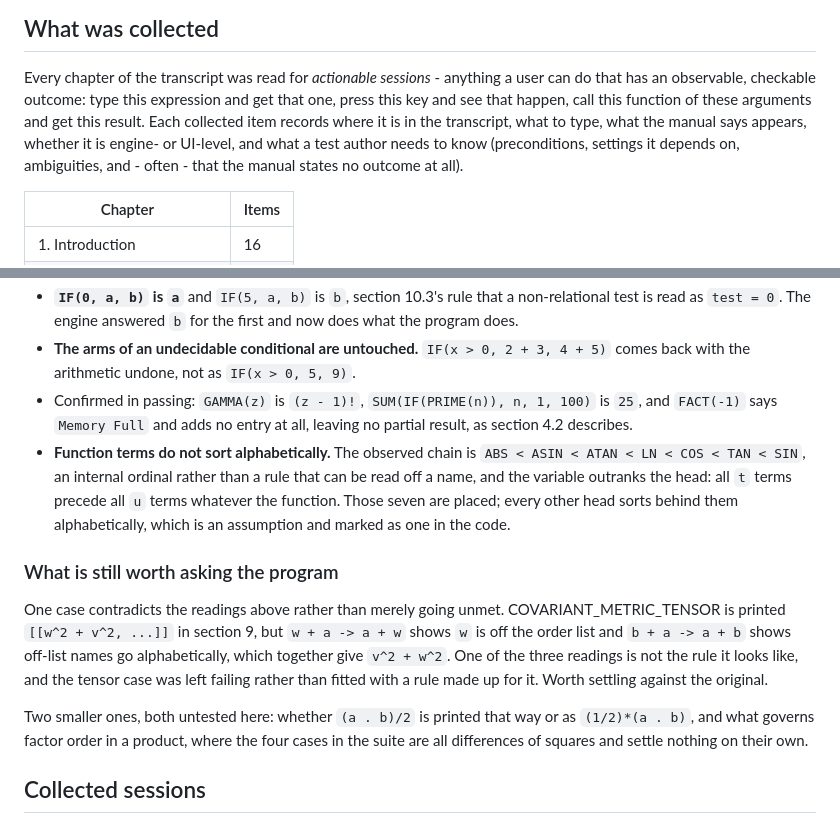
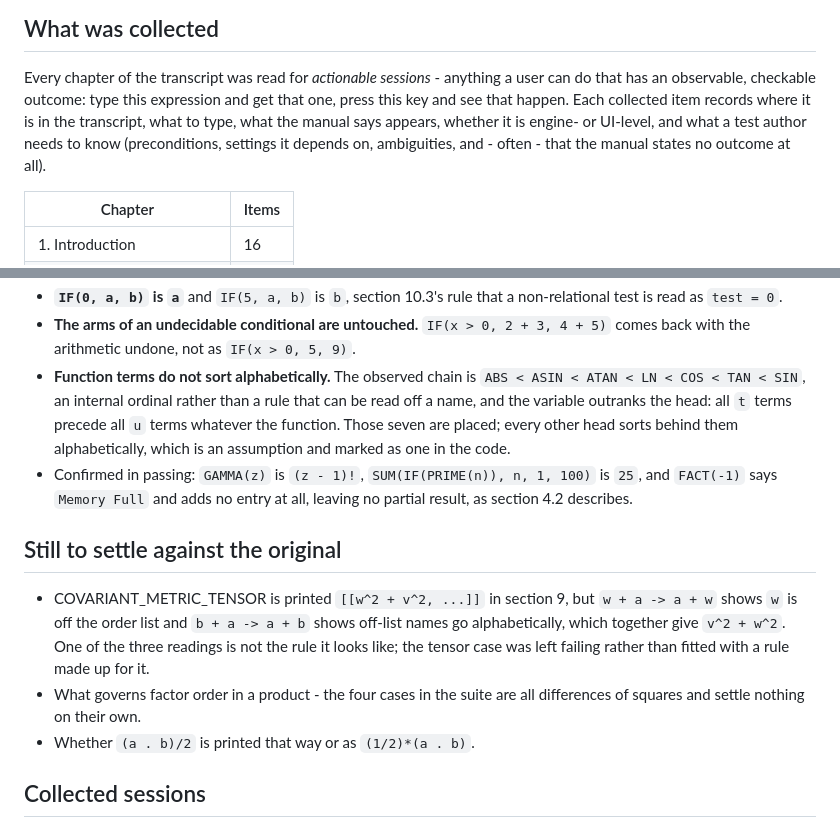
Before and after one commit to hniksic/rederive, a Markdown page: manual-conformance.md, 2 parts joined by grey strips. GitHub-like rendering.

Commit message:
Tighten manual-conformance.md: drop change narration, group failures by cause

```diff
--- a/manual-conformance.md
+++ b/manual-conformance.md
@@ -9,11 +9,10 @@ Tests: `tests/test_manual.py`. Run with `uv run pytest tests/test_manual.py`.
 
 Every chapter of the transcript was read for *actionable sessions* - anything a user can
 do that has an observable, checkable outcome: type this expression and get that one,
-press this key and see that happen, call this function of these arguments and get this
-result. Each collected item records where it is in the transcript, what to type, what
-the manual says appears, whether it is engine- or UI-level, and what a test author needs
-to know (preconditions, settings it depends on, ambiguities, and - often - that the
-manual states no outcome at all).
+press this key and see that happen. Each collected item records where it is in the
+transcript, what to type, what the manual says appears, whether it is engine- or
+UI-level, and what a test author needs to know (preconditions, settings it depends on,
+ambiguities, and - often - that the manual states no outcome at all).
 
 | Chapter | Items |
 | --- | --- |
@@ -228,29 +167,26 @@ except where noted.
 - **`IF(0, a, b)` is `a`** and `IF(5, a, b)` is `b`, section 10.3's rule that a
-  non-relational test is read as `test = 0`. The engine answered `b` for the first and
-  now does what the program does.
+  non-relational test is read as `test = 0`.
 - **The arms of an undecidable conditional are untouched.** `IF(x > 0, 2 + 3, 4 + 5)`
   comes back with the arithmetic undone, not as `IF(x > 0, 5, 9)`.
-- Confirmed in passing: `GAMMA(z)` is `(z - 1)!`, `SUM(IF(PRIME(n)), n, 1, 100)` is `25`,
-  and `FACT(-1)` says `Memory Full` and adds no entry at all, leaving no partial result,
-  as section 4.2 describes.
 - **Function terms do not sort alphabetically.** The observed chain is
   `ABS < ASIN < ATAN < LN < COS < TAN < SIN`, an internal ordinal rather than a rule that
   can be read off a name, and the variable outranks the head: all `t` terms precede all
   `u` terms whatever the function. Those seven are placed; every other head sorts behind
   them alphabetically, which is an assumption and marked as one in the code.
+- Confirmed in passing: `GAMMA(z)` is `(z - 1)!`, `SUM(IF(PRIME(n)), n, 1, 100)` is
+  `25`, and `FACT(-1)` says `Memory Full` and adds no entry at all, leaving no partial
+  result, as section 4.2 describes.
 
-### What is still worth asking the program
+## Still to settle against the original
 
-One case contradicts the readings above rather than merely going unmet.
-COVARIANT_METRIC_TENSOR is printed `[[w^2 + v^2, ...]]` in section 9, but `w + a -> a + w`
-shows `w` is off the order list and `b + a -> a + b` shows off-list names go
-alphabetically, which together give `v^2 + w^2`. One of the three readings is not the rule
-it looks like, and the tensor case was left failing rather than fitted with a rule made up
-for it. Worth settling against the original.
-
-Two smaller ones, both untested here: whether `(a . b)/2` is printed that way or as
-`(1/2)*(a . b)`, and what governs factor order in a product, where the four cases in the
-suite are all differences of squares and settle nothing on their own.
+- COVARIANT_METRIC_TENSOR is printed `[[w^2 + v^2, ...]]` in section 9, but
+  `w + a -> a + w` shows `w` is off the order list and `b + a -> a + b` shows off-list
+  names go alphabetically, which together give `v^2 + w^2`. One of the three readings is
+  not the rule it looks like; the tensor case was left failing rather than fitted with a
+  rule made up for it.
+- What governs factor order in a product - the four cases in the suite are all
+  differences of squares and settle nothing on their own.
+- Whether `(a . b)/2` is printed that way or as `(1/2)*(a . b)`.
 
 ## Collected sessions
 
```
Also changed, not shown: other parts of manual-conformance.md (+79 -139 lines).
